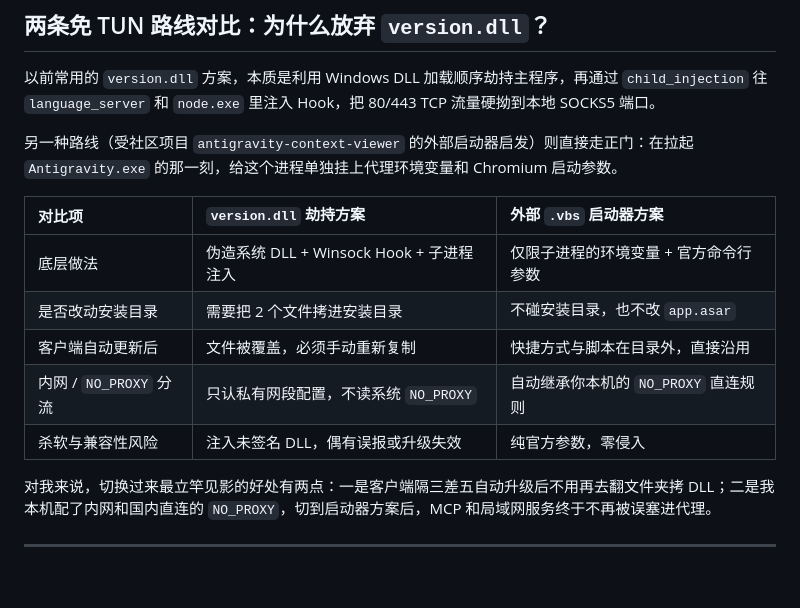
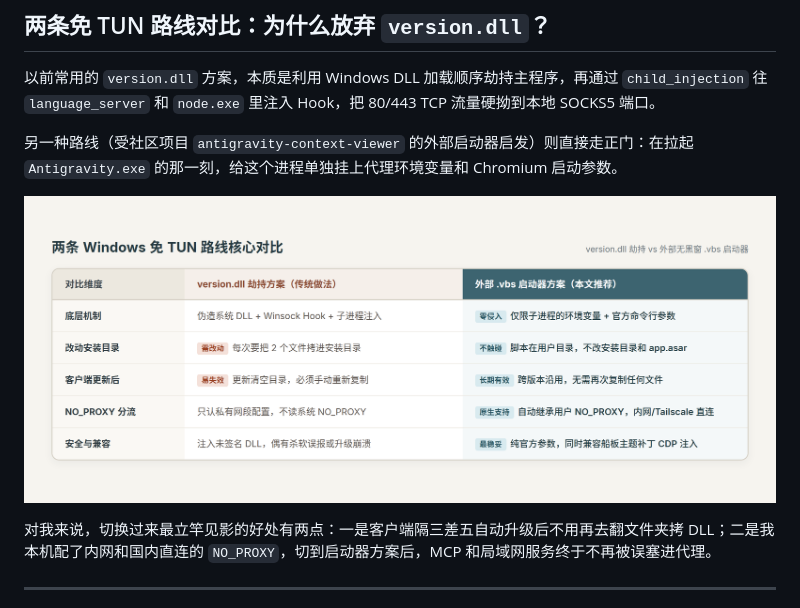
Before and after one commit to hqc135/antigravity-windows-no-tun-launcher, a Markdown page: docs/zhihu-guide.md, the part around one of its changes. Rendered like a GitHub page; pictures changed too: docs/assets/comparison.png (added); blank space fills up the shorter version.

Commit message:
docs: replace Mermaid/table with crisp PNG diagrams for Zhihu rendering

```diff
--- a/docs/zhihu-guide.md
+++ b/docs/zhihu-guide.md
@@ -48,13 +40,7 @@ flowchart LR
 
 另一种路线（受社区项目 `antigravity-context-viewer` 的外部启动器启发）则直接走正门：在拉起 `Antigravity.exe` 的那一刻，给这个进程单独挂上代理环境变量和 Chromium 启动参数。
 
-| 对比项 | `version.dll` 劫持方案 | 外部 `.vbs` 启动器方案 |
-| :--- | :--- | :--- |
-| 底层做法 | 伪造系统 DLL + Winsock Hook + 子进程注入 | 仅限子进程的环境变量 + 官方命令行参数 |
-| 是否改动安装目录 | 需要把 2 个文件拷进安装目录 | 不碰安装目录，也不改 `app.asar` |
-| 客户端自动更新后 | 文件被覆盖，必须手动重新复制 | 快捷方式与脚本在目录外，直接沿用 |
-| 内网 / `NO_PROXY` 分流 | 只认私有网段配置，不读系统 `NO_PROXY` | 自动继承你本机的 `NO_PROXY` 直连规则 |
-| 杀软与兼容性风险 | 注入未签名 DLL，偶有误报或升级失效 | 纯官方参数，零侵入 |
+![两条 Windows 免 TUN 路线核心对比](assets/comparison.png)
 
 对我来说，切换过来最立竿见影的好处有两点：一是客户端隔三差五自动升级后不用再去翻文件夹拷 DLL；二是我本机配了内网和国内直连的 `NO_PROXY`，切到启动器方案后，MCP 和局域网服务终于不再被误塞进代理。
 
```
Also changed, not shown: other parts of docs/zhihu-guide.md (+1 -9 lines), docs/assets/architecture.png (added).
